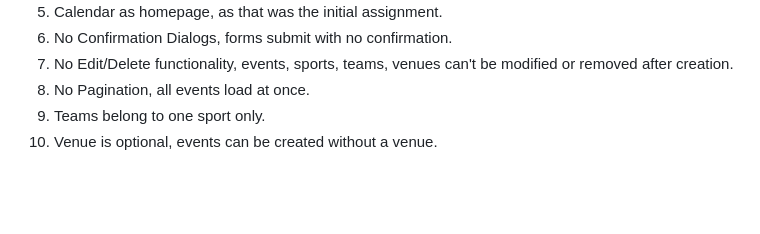
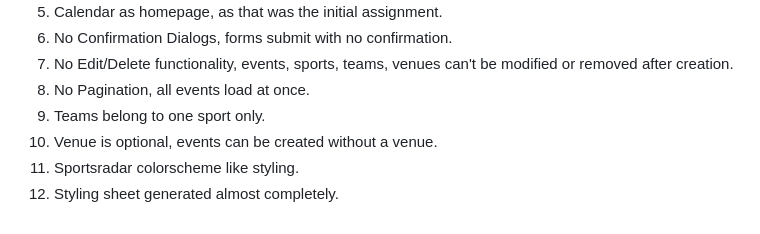
Before and after one commit to Karri6/Sportsradar, a Markdown page: README.md, the part around the change. GitHub-like rendering; blank space fills up the shorter version.

```diff
--- a/README.md
+++ b/README.md
@@ -138,3 +138,5 @@ Sportsradar/
 8. No Pagination, all events load at once.
 9. Teams belong to one sport only.
 10. Venue is optional, events can be created without a venue.
+11. Sportsradar colorscheme like styling.
+12. Styling sheet generated almost completely.
```
